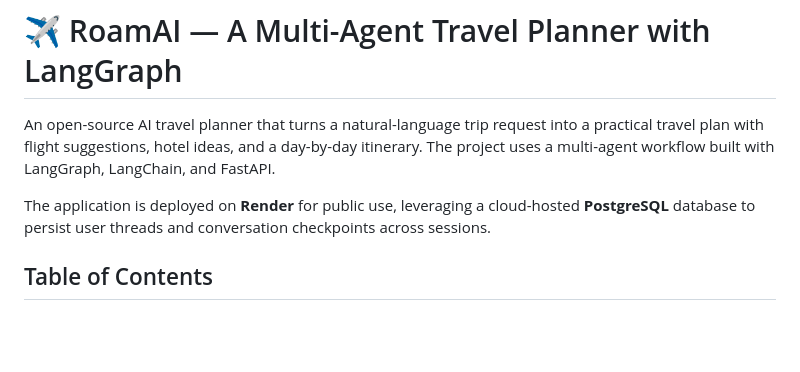
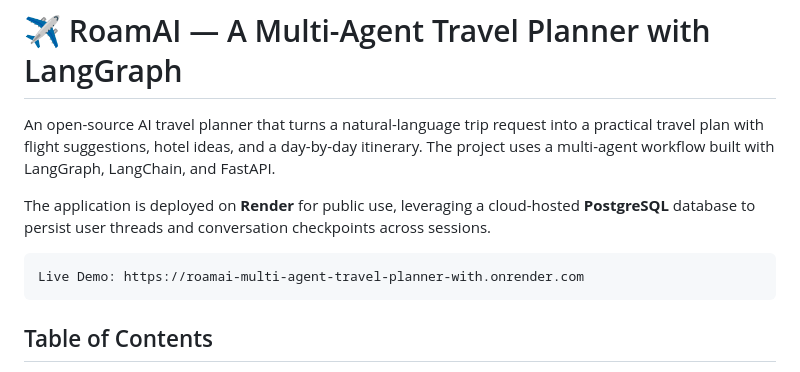
Before and after one commit to srijosh/RoamAI-Multi-Agent-Travel-Planner-with-LangGraph, a Markdown page: README.md, the part around the change. Rendered like a GitHub page; blank space fills up the shorter version.

````diff
--- a/README.md
+++ b/README.md
@@ -3,6 +3,10 @@
 An open-source AI travel planner that turns a natural-language trip request into a practical travel plan with flight suggestions, hotel ideas, and a day-by-day itinerary. The project uses a multi-agent workflow built with LangGraph, LangChain, and FastAPI.
 
 The application is deployed on **Render** for public use, leveraging a cloud-hosted **PostgreSQL** database to persist user threads and conversation checkpoints across sessions.
+
+```text
+Live Demo: https://roamai-multi-agent-travel-planner-with.onrender.com
+```
 
 ## Table of Contents
 
````
